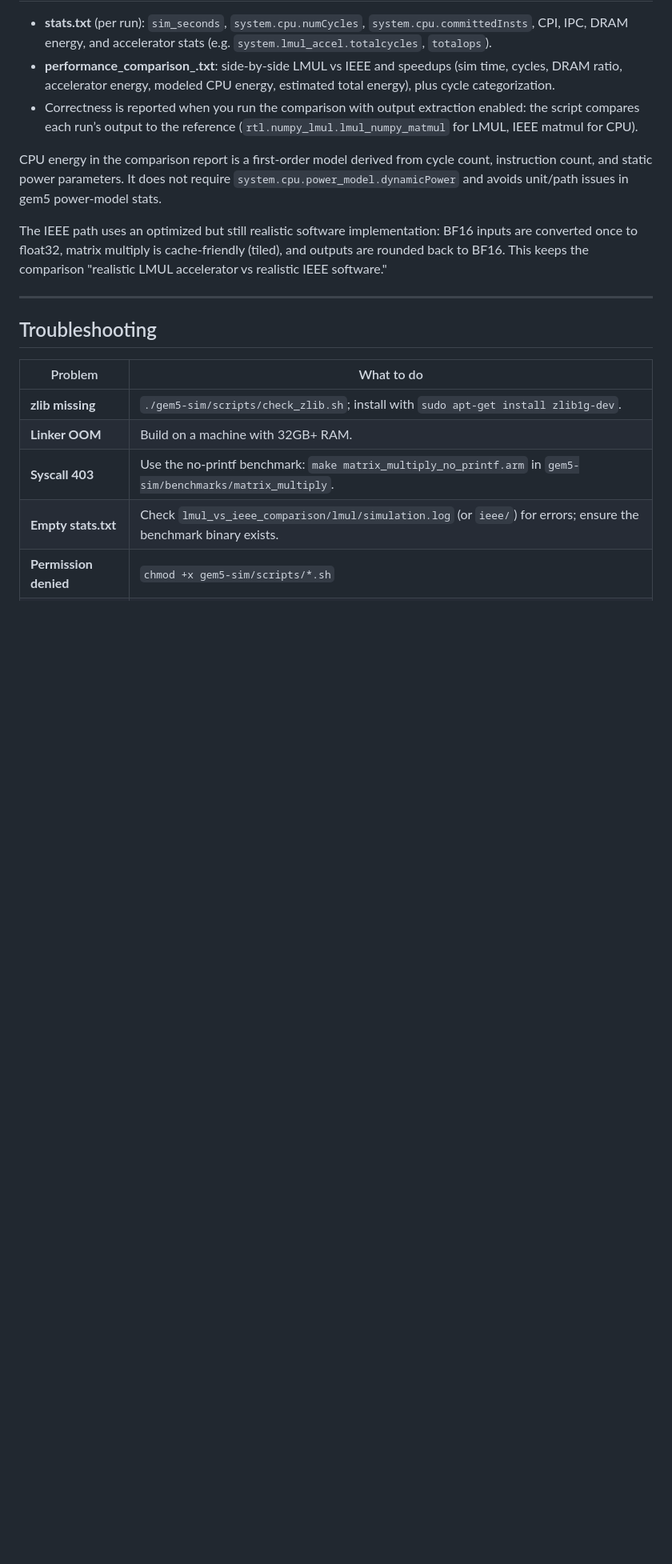
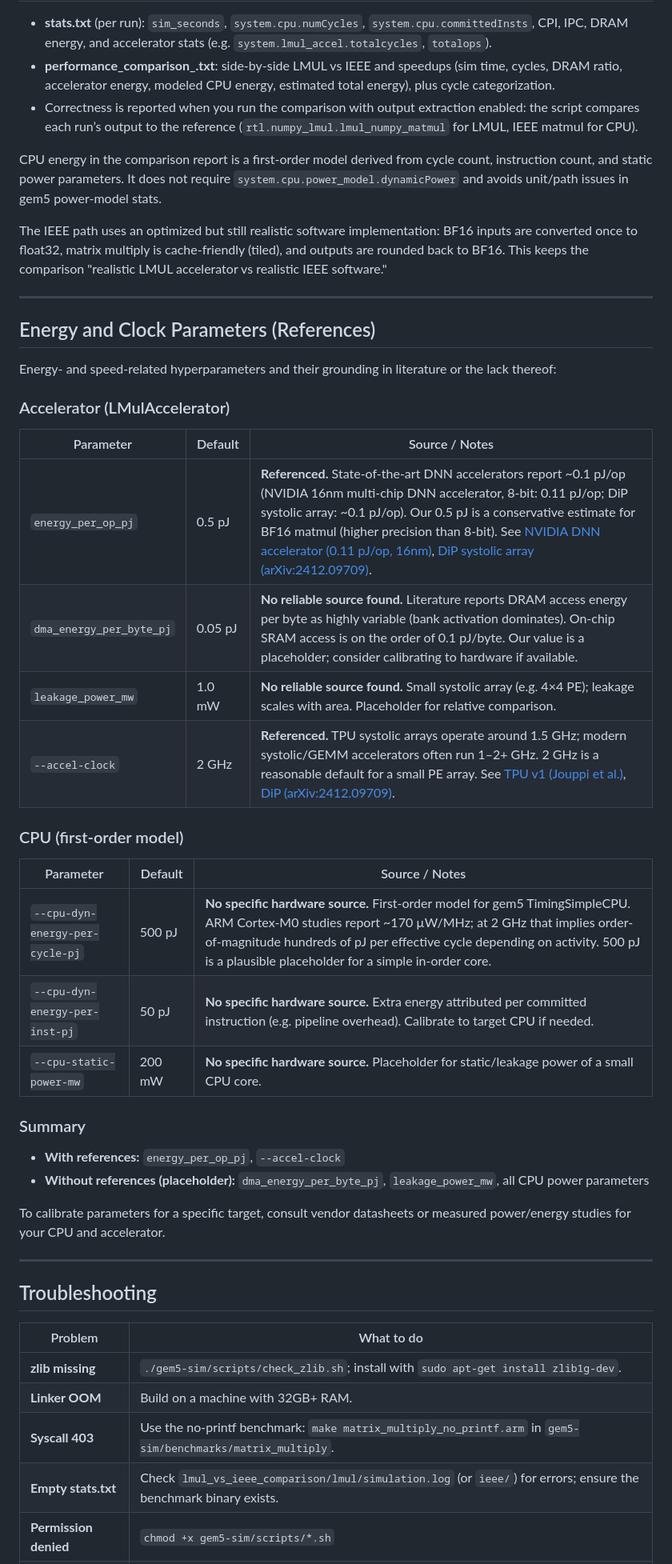
Before and after one commit to binkybarnes/LMUL-Hardware-Acceleration, a Markdown page: gem5-sim/README.md, the part around the change. Shown at 80% size. GitHub-like rendering; blank space fills up the shorter version.

Commit message:
parameter references

```diff
--- a/gem5-sim/README.md
+++ b/gem5-sim/README.md
@@ -198,6 +198,36 @@ The IEEE path uses an optimized but still realistic software implementation: BF1
 
 ---
 
+## Energy and Clock Parameters (References)
+
+Energy- and speed-related hyperparameters and their grounding in literature or the lack thereof:
+
+### Accelerator (LMulAccelerator)
+
+| Parameter | Default | Source / Notes |
+|-----------|---------|----------------|
+| `energy_per_op_pj` | 0.5 pJ | **Referenced.** State-of-the-art DNN accelerators report ~0.1 pJ/op (NVIDIA 16nm multi-chip DNN accelerator, 8-bit: 0.11 pJ/op; DiP systolic array: ~0.1 pJ/op). Our 0.5 pJ is a conservative estimate for BF16 matmul (higher precision than 8-bit). See [NVIDIA DNN accelerator (0.11 pJ/op, 16nm)](https://research.nvidia.com/publication/2019-06_011-pjop-032-128-tops-scalable-multi-chip-module-based-deep-neural-network), [DiP systolic array (arXiv:2412.09709)](https://arxiv.org/abs/2412.09709). |
+| `dma_energy_per_byte_pj` | 0.05 pJ | **No reliable source found.** Literature reports DRAM access energy per byte as highly variable (bank activation dominates). On-chip SRAM access is on the order of 0.1 pJ/byte. Our value is a placeholder; consider calibrating to hardware if available. |
+| `leakage_power_mw` | 1.0 mW | **No reliable source found.** Small systolic array (e.g. 4×4 PE); leakage scales with area. Placeholder for relative comparison. |
+| `--accel-clock` | 2 GHz | **Referenced.** TPU systolic arrays operate around 1.5 GHz; modern systolic/GEMM accelerators often run 1–2+ GHz. 2 GHz is a reasonable default for a small PE array. See [TPU v1 (Jouppi et al.)](https://dl.acm.org/doi/10.1145/3079856.3080246), [DiP (arXiv:2412.09709)](https://arxiv.org/abs/2412.09709). |
+
+### CPU (first-order model)
+
+| Parameter | Default | Source / Notes |
+|-----------|---------|----------------|
+| `--cpu-dyn-energy-per-cycle-pj` | 500 pJ | **No specific hardware source.** First-order model for gem5 TimingSimpleCPU. ARM Cortex-M0 studies report ~170 µW/MHz; at 2 GHz that implies order-of-magnitude hundreds of pJ per effective cycle depending on activity. 500 pJ is a plausible placeholder for a simple in-order core. |
+| `--cpu-dyn-energy-per-inst-pj` | 50 pJ | **No specific hardware source.** Extra energy attributed per committed instruction (e.g. pipeline overhead). Calibrate to target CPU if needed. |
+| `--cpu-static-power-mw` | 200 mW | **No specific hardware source.** Placeholder for static/leakage power of a small CPU core. |
+
+### Summary
+
+- **With references:** `energy_per_op_pj`, `--accel-clock`
+- **Without references (placeholder):** `dma_energy_per_byte_pj`, `leakage_power_mw`, all CPU power parameters
+
+To calibrate parameters for a specific target, consult vendor datasheets or measured power/energy studies for your CPU and accelerator.
+
+---
+
 ## Troubleshooting
 
 | Problem | What to do |
```
